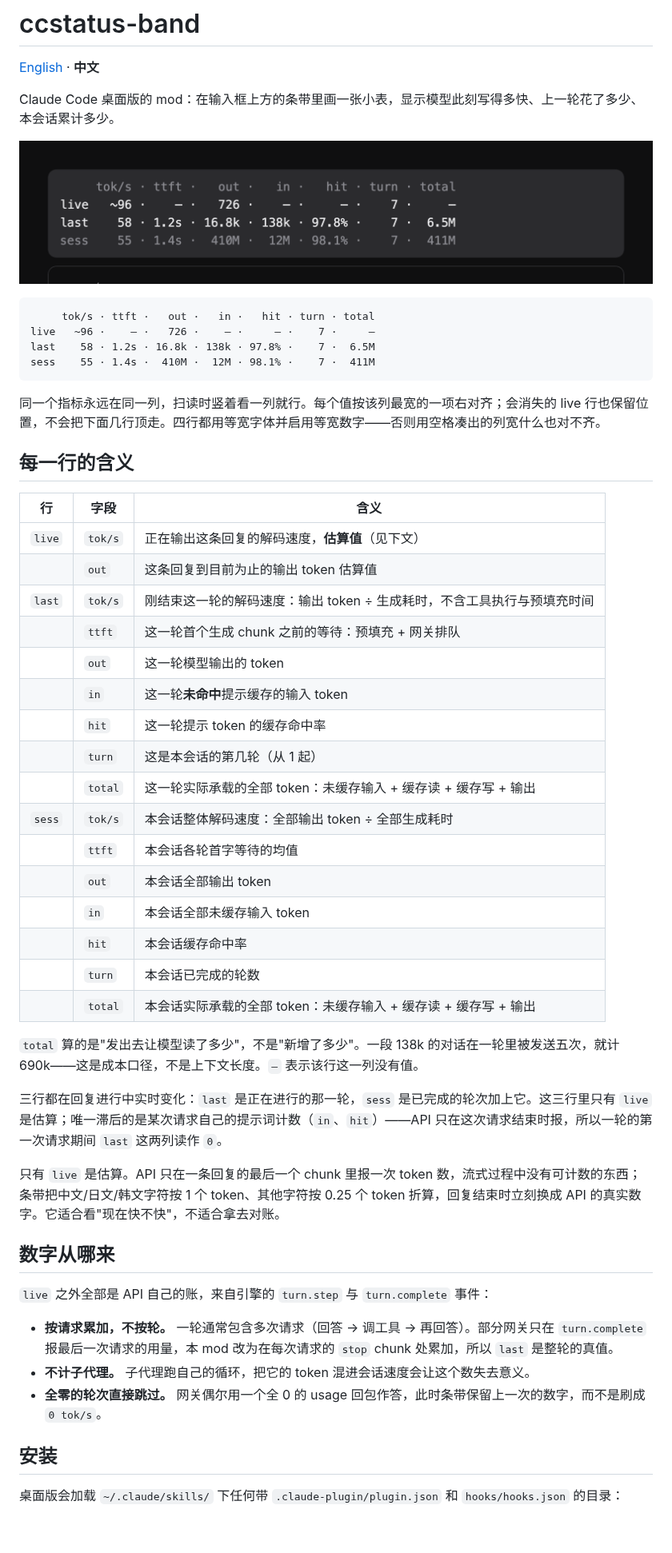
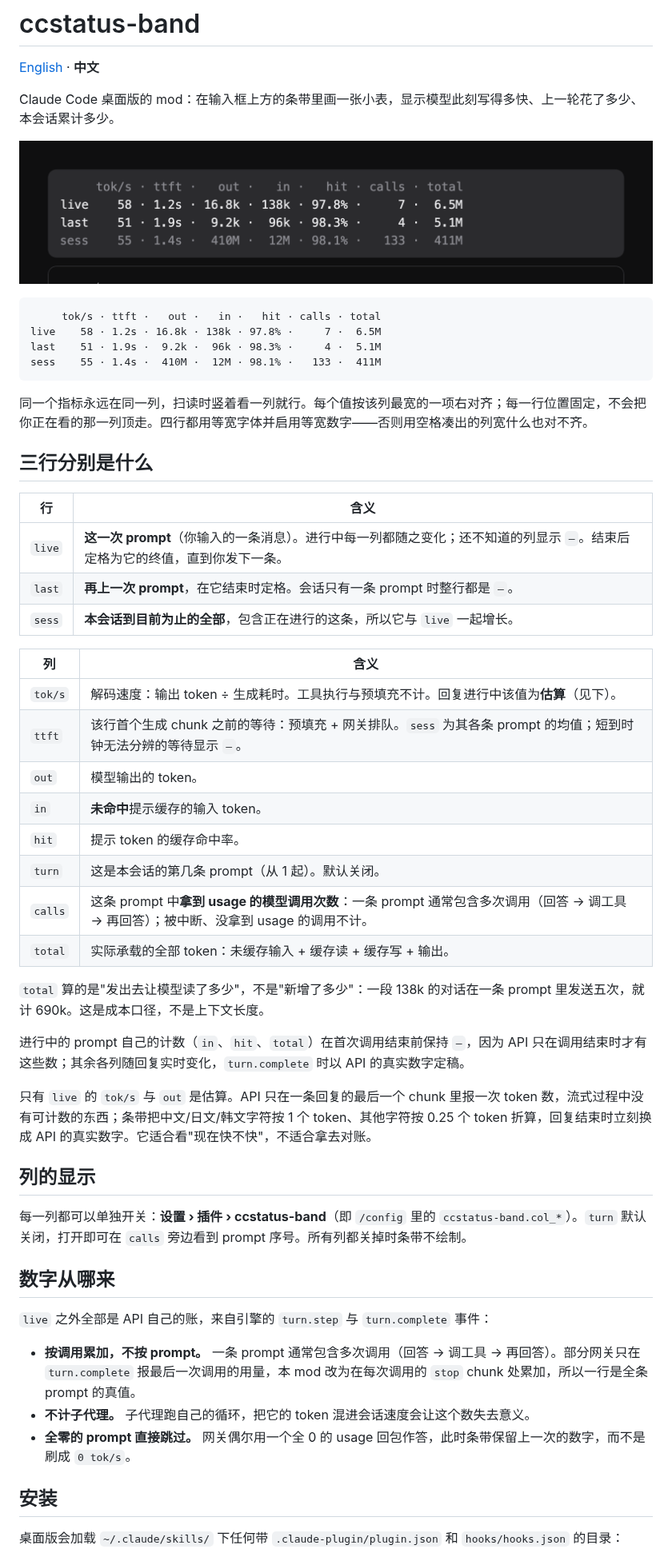
Before and after one commit to gzhang33/ccstatus-band, a Markdown page: README.zh-CN.md, the part around one of its changes. Shown at 80% size. Rendered like a GitHub page; pictures changed too: assets/band.png; blank space fills up the shorter version.

````diff
--- a/README.zh-CN.md
+++ b/README.zh-CN.md
@@ -7,48 +7,50 @@ Claude Code 桌面版的 mod：在输入框上方的条带里画一张小表，
 ![输入框上方的条带](assets/band.png)
 
 ```
-     tok/s · ttft ·   out ·   in ·   hit · turn · total
-live   ~96 ·    — ·   726 ·    — ·     — ·    7 ·     —
-last    58 · 1.2s · 16.8k · 138k · 97.8% ·    7 ·  6.5M
-sess    55 · 1.4s ·  410M ·  12M · 98.1% ·    7 ·  411M
+     tok/s · ttft ·   out ·   in ·   hit · calls · total
+live    58 · 1.2s · 16.8k · 138k · 97.8% ·     7 ·  6.5M
+last    51 · 1.9s ·  9.2k ·  96k · 98.3% ·     4 ·  5.1M
+sess    55 · 1.4s ·  410M ·  12M · 98.1% ·   133 ·  411M
 ```
 
-同一个指标永远在同一列，扫读时竖着看一列就行。每个值按该列最宽的一项右对齐；会消失的 live 行也保留位置，不会把下面几行顶走。四行都用等宽字体并启用等宽数字——否则用空格凑出的列宽什么也对不齐。
+同一个指标永远在同一列，扫读时竖着看一列就行。每个值按该列最宽的一项右对齐；每一行位置固定，不会把你正在看的那一列顶走。四行都用等宽字体并启用等宽数字——否则用空格凑出的列宽什么也对不齐。
 
-## 每一行的含义
+## 三行分别是什么
 
-| 行 | 字段 | 含义 |
-| --- | --- | --- |
-| `live` | `tok/s` | 正在输出这条回复的解码速度，**估算值**（见下文） |
-| | `out` | 这条回复到目前为止的输出 token 估算值 |
-| `last` | `tok/s` | 刚结束这一轮的解码速度：输出 token ÷ 生成耗时，不含工具执行与预填充时间 |
-| | `ttft` | 这一轮首个生成 chunk 之前的等待：预填充 + 网关排队 |
-| | `out` | 这一轮模型输出的 token |
-| | `in` | 这一轮**未命中**提示缓存的输入 token |
-| | `hit` | 这一轮提示 token 的缓存命中率 |
-| | `turn` | 这是本会话的第几轮（从 1 起） |
-| | `total` | 这一轮实际承载的全部 token：未缓存输入 + 缓存读 + 缓存写 + 输出 |
-| `sess` | `tok/s` | 本会话整体解码速度：全部输出 token ÷ 全部生成耗时 |
-| | `ttft` | 本会话各轮首字等待的均值 |
-| | `out` | 本会话全部输出 token |
-| | `in` | 本会话全部未缓存输入 token |
-| | `hit` | 本会话缓存命中率 |
-| | `turn` | 本会话已完成的轮数 |
-| | `total` | 本会话实际承载的全部 token：未缓存输入 + 缓存读 + 缓存写 + 输出 |
+| 行 | 含义 |
+| --- | --- |
+| `live` | **这一次 prompt**（你输入的一条消息）。进行中每一列都随之变化；还不知道的列显示 `—`。结束后定格为它的终值，直到你发下一条。 |
+| `last` | **再上一次 prompt**，在它结束时定格。会话只有一条 prompt 时整行都是 `—`。 |
+| `sess` | **本会话到目前为止的全部**，包含正在进行的这条，所以它与 `live` 一起增长。 |
 
-`total` 算的是"发出去让模型读了多少"，不是"新增了多少"。一段 138k 的对话在一轮里被发送五次，就计 690k——这是成本口径，不是上下文长度。`—` 表示该行这一列没有值。
+| 列 | 含义 |
+| --- | --- |
+| `tok/s` | 解码速度：输出 token ÷ 生成耗时。工具执行与预填充不计。回复进行中该值为**估算**（见下）。 |
+| `ttft` | 该行首个生成 chunk 之前的等待：预填充 + 网关排队。`sess` 为其各条 prompt 的均值；短到时钟无法分辨的等待显示 `—`。 |
+| `out` | 模型输出的 token。 |
+| `in` | **未命中**提示缓存的输入 token。 |
+| `hit` | 提示 token 的缓存命中率。 |
+| `turn` | 这是本会话的第几条 prompt（从 1 起）。默认关闭。 |
+| `calls` | 这条 prompt 中**拿到 usage 的模型调用次数**：一条 prompt 通常包含多次调用（回答 → 调工具 → 再回答）；被中断、没拿到 usage 的调用不计。 |
+| `total` | 实际承载的全部 token：未缓存输入 + 缓存读 + 缓存写 + 输出。 |
 
-三行都在回复进行中实时变化：`last` 是正在进行的那一轮，`sess` 是已完成的轮次加上它。这三行里只有 `live` 是估算；唯一滞后的是某次请求自己的提示词计数（`in`、`hit`）——API 只在这次请求结束时报，所以一轮的第一次请求期间 `last` 这两列读作 `0`。
+`total` 算的是"发出去让模型读了多少"，不是"新增了多少"：一段 138k 的对话在一条 prompt 里发送五次，就计 690k。这是成本口径，不是上下文长度。
 
-只有 `live` 是估算。API 只在一条回复的最后一个 chunk 里报一次 token 数，流式过程中没有可计数的东西；条带把中文/日文/韩文字符按 1 个 token、其他字符按 0.25 个 token 折算，回复结束时立刻换成 API 的真实数字。它适合看"现在快不快"，不适合拿去对账。
+进行中的 prompt 自己的计数（`in`、`hit`、`total`）在首次调用结束前保持 `—`，因为 API 只在调用结束时才有这些数；其余各列随回复实时变化，`turn.complete` 时以 API 的真实数字定稿。
+
+只有 `live` 的 `tok/s` 与 `out` 是估算。API 只在一条回复的最后一个 chunk 里报一次 token 数，流式过程中没有可计数的东西；条带把中文/日文/韩文字符按 1 个 token、其他字符按 0.25 个 token 折算，回复结束时立刻换成 API 的真实数字。它适合看"现在快不快"，不适合拿去对账。
+
+## 列的显示
+
+每一列都可以单独开关：**设置 › 插件 › ccstatus-band**（即 `/config` 里的 `ccstatus-band.col_*`）。`turn` 默认关闭，打开即可在 `calls` 旁边看到 prompt 序号。所有列都关掉时条带不绘制。
 
 ## 数字从哪来
 
 `live` 之外全部是 API 自己的账，来自引擎的 `turn.step` 与 `turn.complete` 事件：
 
-- **按请求累加，不按轮。** 一轮通常包含多次请求（回答 → 调工具 → 再回答）。部分网关只在 `turn.complete` 报最后一次请求的用量，本 mod 改为在每次请求的 `stop` chunk 处累加，所以 `last` 是整轮的真值。
+- **按调用累加，不按 prompt。** 一条 prompt 通常包含多次调用（回答 → 调工具 → 再回答）。部分网关只在 `turn.complete` 报最后一次调用的用量，本 mod 改为在每次调用的 `stop` chunk 处累加，所以一行是全条 prompt 的真值。
 - **不计子代理。** 子代理跑自己的循环，把它的 token 混进会话速度会让这个数失去意义。
-- **全零的轮次直接跳过。** 网关偶尔用一个全 0 的 usage 回包作答，此时条带保留上一次的数字，而不是刷成 `0 tok/s`。
+- **全零的 prompt 直接跳过。** 网关偶尔用一个全 0 的 usage 回包作答，此时条带保留上一次的数字，而不是刷成 `0 tok/s`。
 
 ## 安装
 
````
Also changed, not shown: other parts of README.zh-CN.md (+4 -4 lines), README.md (+34 -32 lines), 4 other files.
